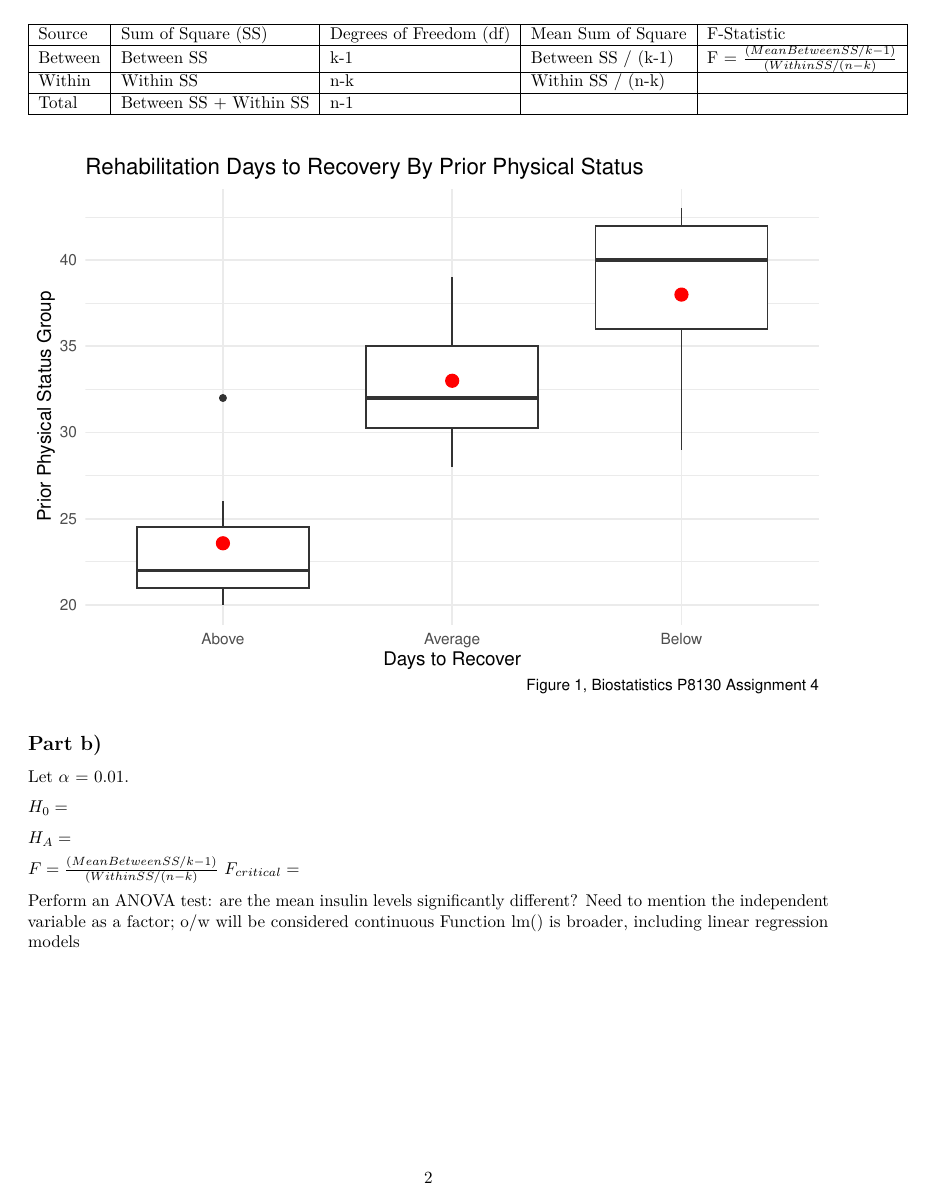
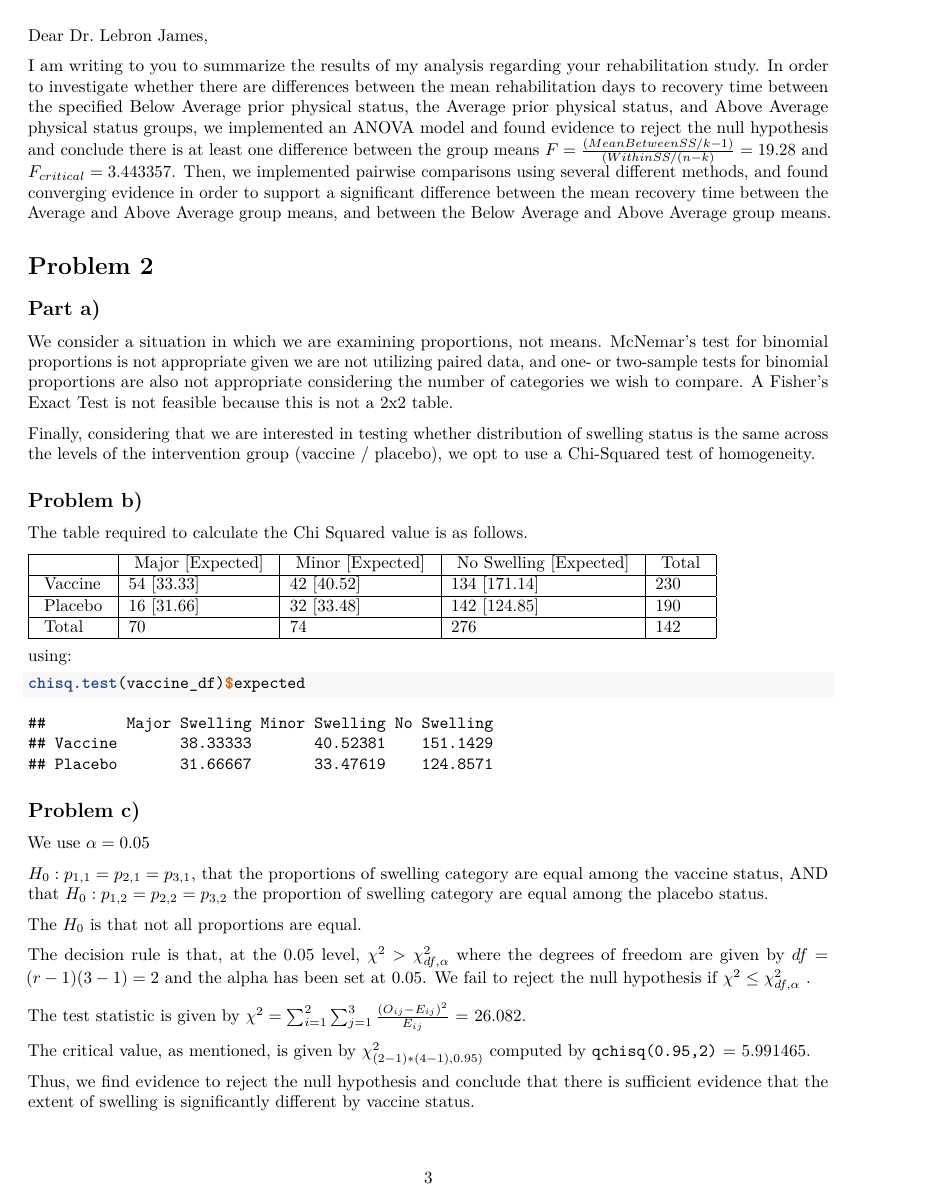
Before and after one commit to EmilHafeez/p8130_hw4_eh2928, an R Markdown document (p8130_hw4_eh2928.Rmd): page 2 of 2 before the commit and page 3 of 3 after it. Rendered offline with R 4.5, knitr and Pandoc, then LaTeX, with nearby package versions.

Commit message:
knits, p3 done, need to return to p1 proof coding, wording change

````diff
--- a/p8130_hw4_eh2928.Rmd
+++ b/p8130_hw4_eh2928.Rmd
@@ -112,15 +113,6 @@ Between & Between SS & k-1 & Between SS / (k-1) & F = \(\frac{(Mean Between SS /
 Within & Within SS & n-k & Within SS / (n-k) &  \\ \hline
 Total & Between SS + Within SS & n-1 &  &  \\ \hline
 \end{tabular}
-\end{table}
-
-\(F = \frac{(Mean Between SS / k-1)}{(Within SS / (n-k)}\)
-\(F_{critical} = \)
-
-
-Perform an ANOVA test: are the mean insulin levels significantly different?
-Need to mention the independent variable as a factor; o/w will be considered continuous
-Function lm() is broader, including linear regression models
 
 ```{r, include = F}
 res <- lm(days_to_recover~factor(group), data = knee_tidied_df)
@@ -129,0 +137,56 @@ anova(res)
+Dear Dr. Lebron James,
+
+I am writing to you to summarize the results of my analysis regarding your rehabilitation study. In order to investigate whether there are differences between the mean rehabilitation days to recovery time between the specified Below Average prior physical status, the Average prior physical status, and Above Average physical status groups, we implemented an ANOVA model and found evidence to reject the null hypothesis and conclude there is at least one difference between the group means \(F = \frac{(Mean Between SS / k-1)}{(Within SS / (n-k)} = 19.28\) and \(F_{critical} = 3.443357 \). Then, we implemented pairwise comparisons using several different methods, and found converging evidence in order to support a significant difference between the mean recovery time between the Average and Above Average group means, and between the Below Average and Above Average group means.
+
+# Problem 2
+
+## Part a)
+
+We consider a situation in which we are examining proportions, not means. McNemar's test for binomial proportions is not appropriate given we are not utilizing paired data, and one- or two-sample tests for binomial proportions are also not appropriate considering the number of categories we wish to compare. A Fisher's Exact Test is not feasible because this is not a 2x2 table.
+
+Finally, considering that we are interested in testing whether distribution of swelling status is the same across the levels of the intervention group (vaccine / placebo), we opt to use a Chi-Squared test of homogeneity.
+
+## Problem b)
+
+
+```{r, include = F}
+vaccine_df <- matrix(c(54,42,134,16,32,142), nrow = 2, ncol = 3, byrow = T,
+                  dimnames = list(c("Vaccine", "Placebo"),
+                                c("Major Swelling", "Minor Swelling", "No Swelling")))
+vaccine_df
+chisq.test(vaccine_df)
+```
+
+The table required to calculate the Chi Squared value is as follows.
+
+
+
+\begin{tabular}{|l|l|l|l|l|}
+\hline & \text { Major [Expected] } & \text { Minor [Expected] } & \text { No Swelling [Expected] } & \text { Total } \\
+\hline \text { Vaccine } & 54 [33.33] & 42 [40.52] & 134 [171.14] & 230 \\
+\hline \text { Placebo } & 16 [31.66] & 32 [33.48] & 142 [124.85] & 190 \\
+\hline \text { Total } & 70 & 74 & 276 & 142 \\
+\hline
+\end{tabular}
+
+using:
+```{r, echo = T, warning = F}
+chisq.test(vaccine_df)$expected
+```
+
+
+## Problem c)
+
+We use \(\alpha = 0.05\)
+
+\(H_0 : p_{1,1} = p_{2,1} = p_{3,1}\), that the proportions of swelling category are equal among the vaccine status, AND that \(H_0 : p_{1,2} = p_{2,2} = p_{3,2}\) the proportion of swelling category are equal among the placebo status.
+
+The \(H_0\) is that not all proportions are equal.
+
+The decision rule is that, at the 0.05 level, \(\chi^2 > \chi^2_{df,\alpha}\) where the degrees of freedom are given by \(df = (r-1)(3-1) = 2\) and the alpha has been set at 0.05. We fail to reject the null hypothesis if \(\chi^2 \leq \chi^2_{df,\alpha}\) .
+
+The test statistic is given by \(\chi^{2}=\sum_{i=1}^{2} \sum_{j=1}^{3} \frac{\left(O_{i j}-E_{i j}\right)^{2}}{E_{i j}}\) = \(26.082\).
+
+The critical value, as mentioned, is given by \(\chi^2_{(2-1)*(4-1), 0.95)}\) computed by `qchisq(0.95,2)` = 5.991465.
+
+Thus, we find evidence to reject the null hypothesis and conclude that there is sufficient evidence that the extent of swelling is significantly different by vaccine status.
````
Also changed, not shown: p8130_hw4_eh2928.pdf, p8130_hw4_eh2928.Rmd (24 more changed lines), 1 other file.
